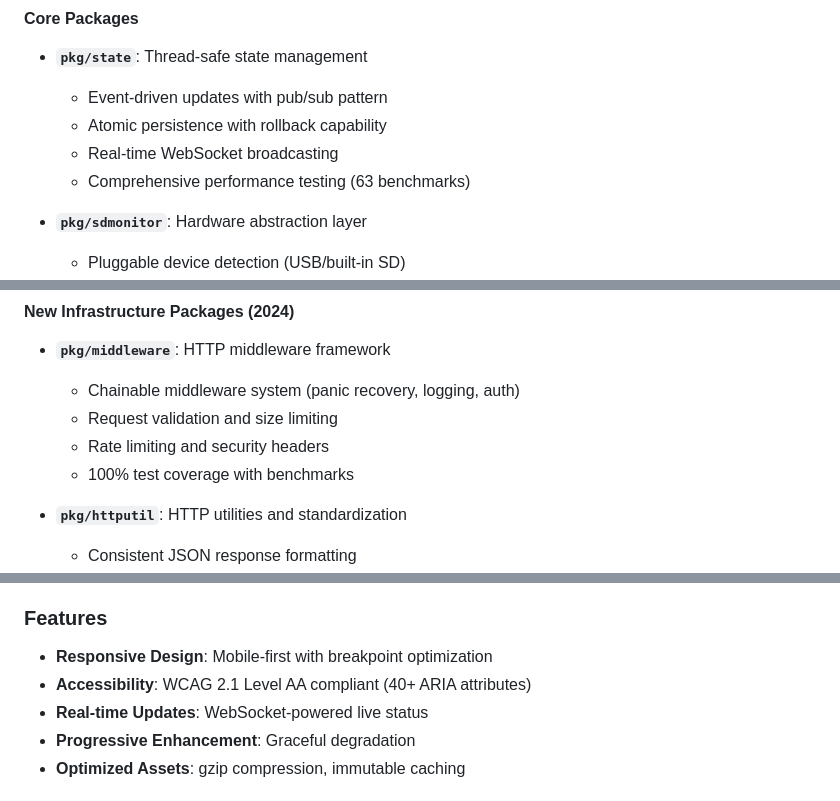
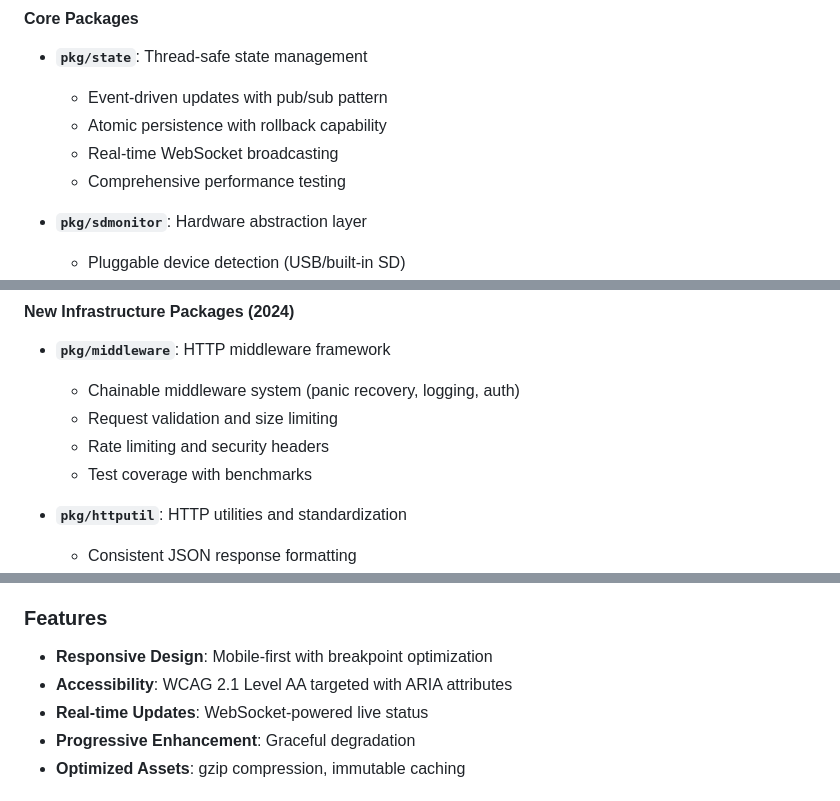
Before and after one commit to denysvitali/pictures-sync-s3, a Markdown page: CLAUDE.md, 3 parts joined by grey strips. Drawn GitHub-style.

```diff
--- a/CLAUDE.md
+++ b/CLAUDE.md
@@ -97,7 +95,7 @@ gok -i photo-backup edit
   - Event-driven updates with pub/sub pattern
   - Atomic persistence with rollback capability
   - Real-time WebSocket broadcasting
-  - Comprehensive performance testing (63 benchmarks)
+  - Comprehensive performance testing
 
 - **`pkg/sdmonitor`**: Hardware abstraction layer
   - Pluggable device detection (USB/built-in SD)
@@ -122,7 +120,7 @@ gok -i photo-backup edit
   - Chainable middleware system (panic recovery, logging, auth)
   - Request validation and size limiting
   - Rate limiting and security headers
-  - 100% test coverage with benchmarks
+  - Test coverage with benchmarks
 
 - **`pkg/httputil`**: HTTP utilities and standardization
   - Consistent JSON response formatting
@@ -260,7 +253,7 @@ make lint                  # Code quality checks
 
 ### Features
 - **Responsive Design**: Mobile-first with breakpoint optimization
-- **Accessibility**: WCAG 2.1 Level AA compliant (40+ ARIA attributes)
+- **Accessibility**: WCAG 2.1 Level AA targeted with ARIA attributes
 - **Real-time Updates**: WebSocket-powered live status
 - **Progressive Enhancement**: Graceful degradation
 - **Optimized Assets**: gzip compression, immutable caching
```
Also changed, not shown: other parts of CLAUDE.md (+11 -20 lines).
